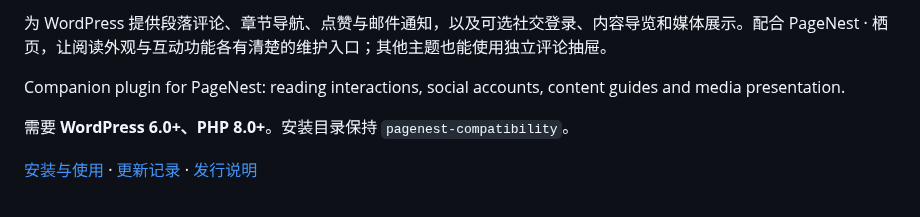
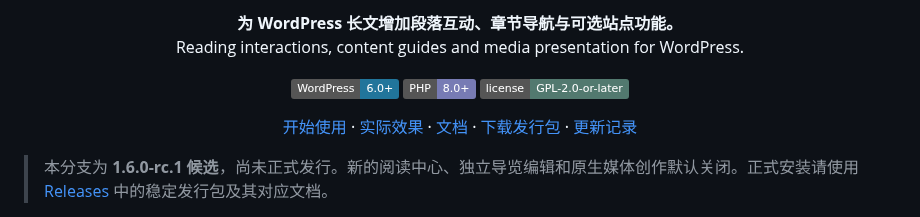
Before and after one commit to wzf2000/PageNest-Compatibility, a Markdown page: README.md, the part around one of its changes. Rendered like a GitHub page; badges without logos.

```diff
--- a/README.md
+++ b/README.md
@@ -2,9 +2,13 @@
 
-为 WordPress 提供段落评论、章节导航、点赞与邮件通知，以及可选社交登录、内容导览和媒体展示。配合 PageNest · 栖页，让阅读外观与互动功能各有清楚的维护入口；其他主题也能使用独立评论抽屉。
+<p align="center"><strong>为 WordPress 长文增加段落互动、章节导航与可选站点功能。</strong><br>Reading interactions, content guides and media presentation for WordPress.</p>
 
-Companion plugin for PageNest: reading interactions, social accounts, content guides and media presentation.
+<p align="center">
+  <img alt="WordPress 6.0+" src="https://img.shields.io/badge/WordPress-6.0%2B-21759b">
+  <img alt="PHP 8.0+" src="https://img.shields.io/badge/PHP-8.0%2B-777bb4">
+  <a href="LICENSE"><img alt="GPL-2.0-or-later" src="https://img.shields.io/badge/license-GPL--2.0--or--later-52796f"></a>
+</p>
 
-需要 **WordPress 6.0+、PHP 8.0+**。安装目录保持 `pagenest-compatibility`。
+<p align="center"><a href="#开始使用">开始使用</a> · <a href="docs/SHOWCASE.md">实际效果</a> · <a href="docs/index.md">文档</a> · <a href="https://github.com/wzf2000/PageNest-Compatibility/releases">下载发行包</a> · <a href="CHANGELOG.md">更新记录</a></p>
 
-[安装与使用](docs/USAGE.md) · [更新记录](CHANGELOG.md) · [发行说明](docs/RELEASING.md)
+> 本分支为 **1.6.0-rc.1 候选**，尚未正式发行。新的阅读中心、独立导览编辑和原生媒体创作默认关闭。正式安装请使用 [Releases](https://github.com/wzf2000/PageNest-Compatibility/releases) 中的稳定发行包及其对应文档。
 
```
Also changed, not shown: other parts of README.md (+42 -82 lines), docs/SHOWCASE.md (added, +35 -0 lines), docs/index.md (added, +28 -0 lines), docs/assets/gallery-reading.png (added), docs/assets/module-diagnostics.png (added), docs/assets/reading-mobile.png (added), 4 other files.
